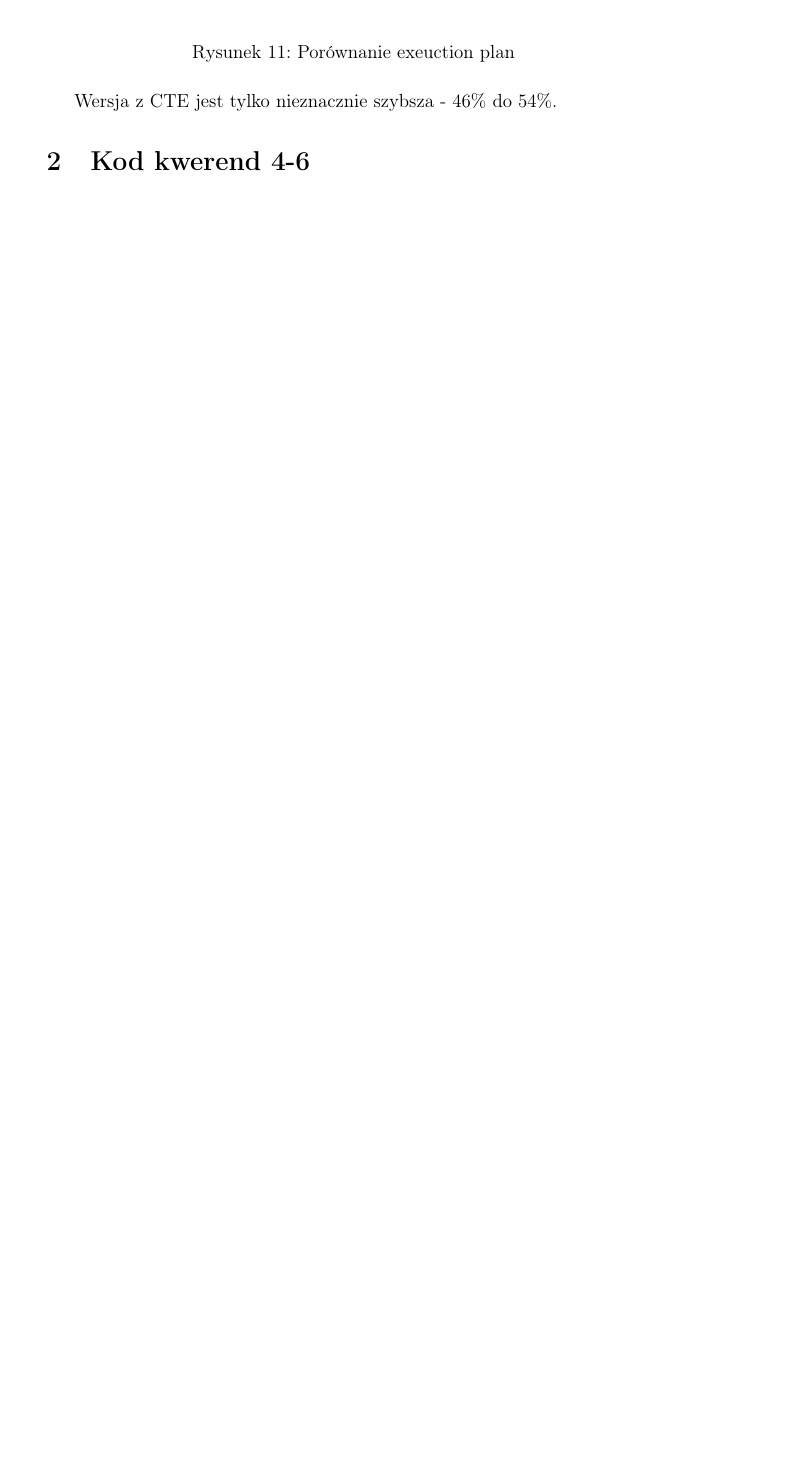
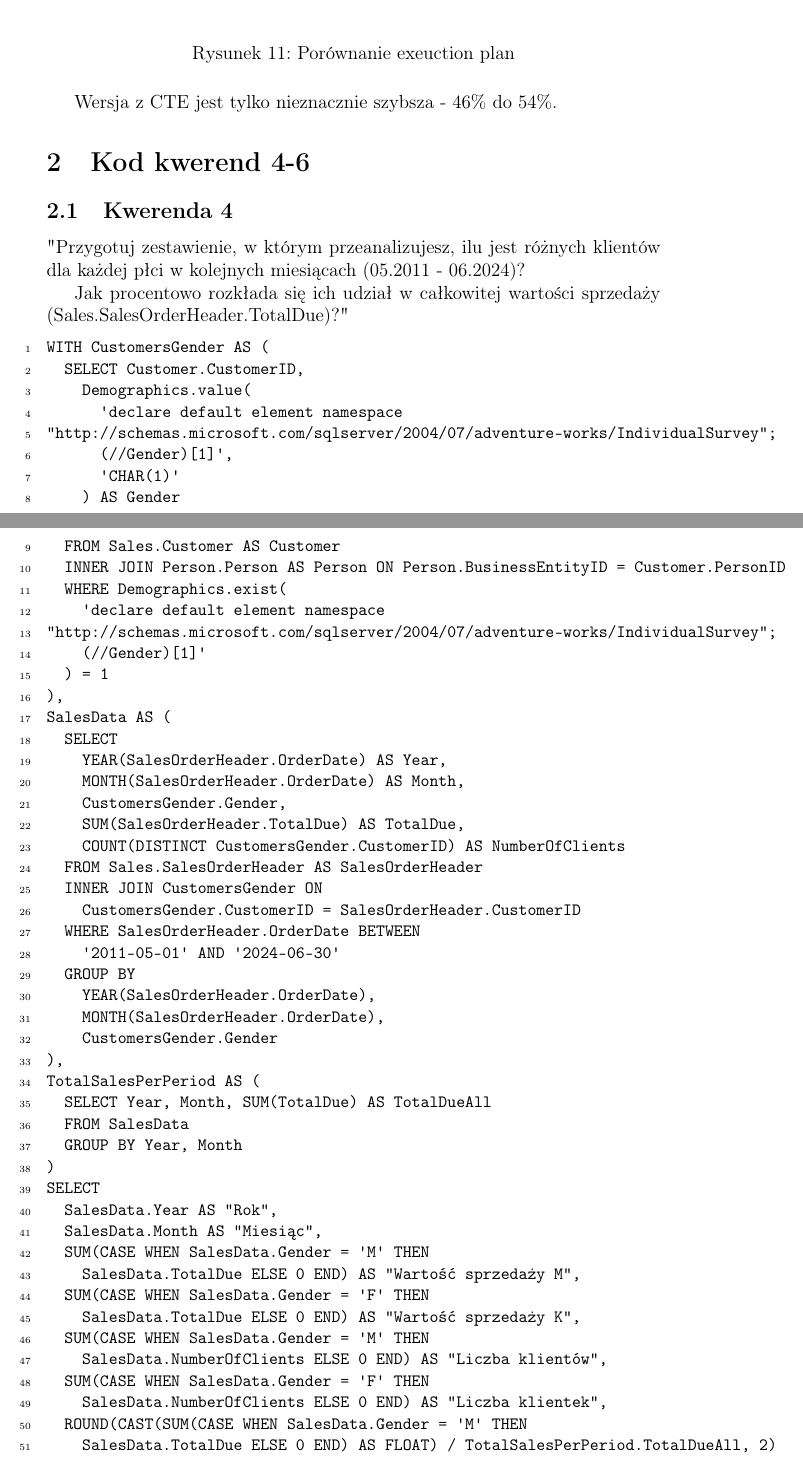
Before and after one commit to lmProgramming/uni-data-warehouse, a LaTeX document (lec03/report.tex): part of page 13 of 13 before the commit and two parts of pages 14 and 15 of 17 after it, the two joined at a grey line, cut so that both start at the same text, the shorter picture padded with empty space. Compiled offline with pdfLaTeX.

Commit message:
feat: 4 done

```diff
--- a/lec03/report.tex
+++ b/lec03/report.tex
@@ -522,3 +522,71 @@ Wersja z CTE jest tylko nieznacznie szybsza - 46\% do 54\%.
 
 \section{Kod kwerend 4-6}
 
+\subsection{Kwerenda 4}
+
+"Przygotuj zestawienie, w którym przeanalizujesz, ilu jest różnych klientów dla każdej płci w kolejnych miesiącach (05.2011 - 06.2024)?
+
+Jak procentowo rozkłada się ich udział w całkowitej wartości sprzedaży (Sales.SalesOrderHeader.TotalDue)?"
+
+{\small
+\begin{lstlisting}[
+	language=SQL,
+	showspaces=false,
+	basicstyle=\ttfamily,
+	numbers=left,
+	numberstyle=\tiny,
+	commentstyle=\color{green},
+	tabsize=2
+]
+WITH CustomersGender AS (
+	SELECT Customer.CustomerID,
+		Demographics.value(
+			'declare default element namespace
+"http://schemas.microsoft.com/sqlserver/2004/07/adventure-works/IndividualSurvey";
+			(//Gender)[1]',
+			'CHAR(1)'
+		) AS Gender
+	FROM Sales.Customer AS Customer
+	INNER JOIN Person.Person AS Person ON Person.BusinessEntityID = Customer.PersonID
+	WHERE Demographics.exist(
+		'declare default element namespace
+"http://schemas.microsoft.com/sqlserver/2004/07/adventure-works/IndividualSurvey";
+		(//Gender)[1]'
+	) = 1
+),
+SalesData AS (
+	SELECT
+		YEAR(SalesOrderHeader.OrderDate) AS Year,
+		MONTH(SalesOrderHeader.OrderDate) AS Month,
+		CustomersGender.Gender,
+		SUM(SalesOrderHeader.TotalDue) AS TotalDue,
+		COUNT(DISTINCT CustomersGender.CustomerID) AS NumberOfClients
+	FROM Sales.SalesOrderHeader AS SalesOrderHeader
+	INNER JOIN CustomersGender ON
+		CustomersGender.CustomerID = SalesOrderHeader.CustomerID
+	WHERE SalesOrderHeader.OrderDate BETWEEN
+		'2011-05-01' AND '2024-06-30'
+	GROUP BY
+		YEAR(SalesOrderHeader.OrderDate),
+		MONTH(SalesOrderHeader.OrderDate),
+		CustomersGender.Gender
+),
+TotalSalesPerPeriod AS (
+	SELECT Year, Month, SUM(TotalDue) AS TotalDueAll
+	FROM SalesData
+	GROUP BY Year, Month
+)
+SELECT
+	SalesData.Year AS "Rok",
+	SalesData.Month AS "Miesiąc",
+	SUM(CASE WHEN SalesData.Gender = 'M' THEN
+		SalesData.TotalDue ELSE 0 END) AS "Wartość sprzedaży M",
+	SUM(CASE WHEN SalesData.Gender = 'F' THEN
+		SalesData.TotalDue ELSE 0 END) AS "Wartość sprzedaży K",
+	SUM(CASE WHEN SalesData.Gender = 'M' THEN
+		SalesData.NumberOfClients ELSE 0 END) AS "Liczba klientów",
+	SUM(CASE WHEN SalesData.Gender = 'F' THEN
+		SalesData.NumberOfClients ELSE 0 END) AS "Liczba klientek",
+	ROUND(CAST(SUM(CASE WHEN SalesData.Gender = 'M' THEN
+		SalesData.TotalDue ELSE 0 END) AS FLOAT) / TotalSalesPerPeriod.TotalDueAll, 2)
+		AS "Udział M",
```
Also changed, not shown: lec03/images/4.png (added), lec03/report.pdf, lec03/report.tex (45 more changed lines), 1 other file.
